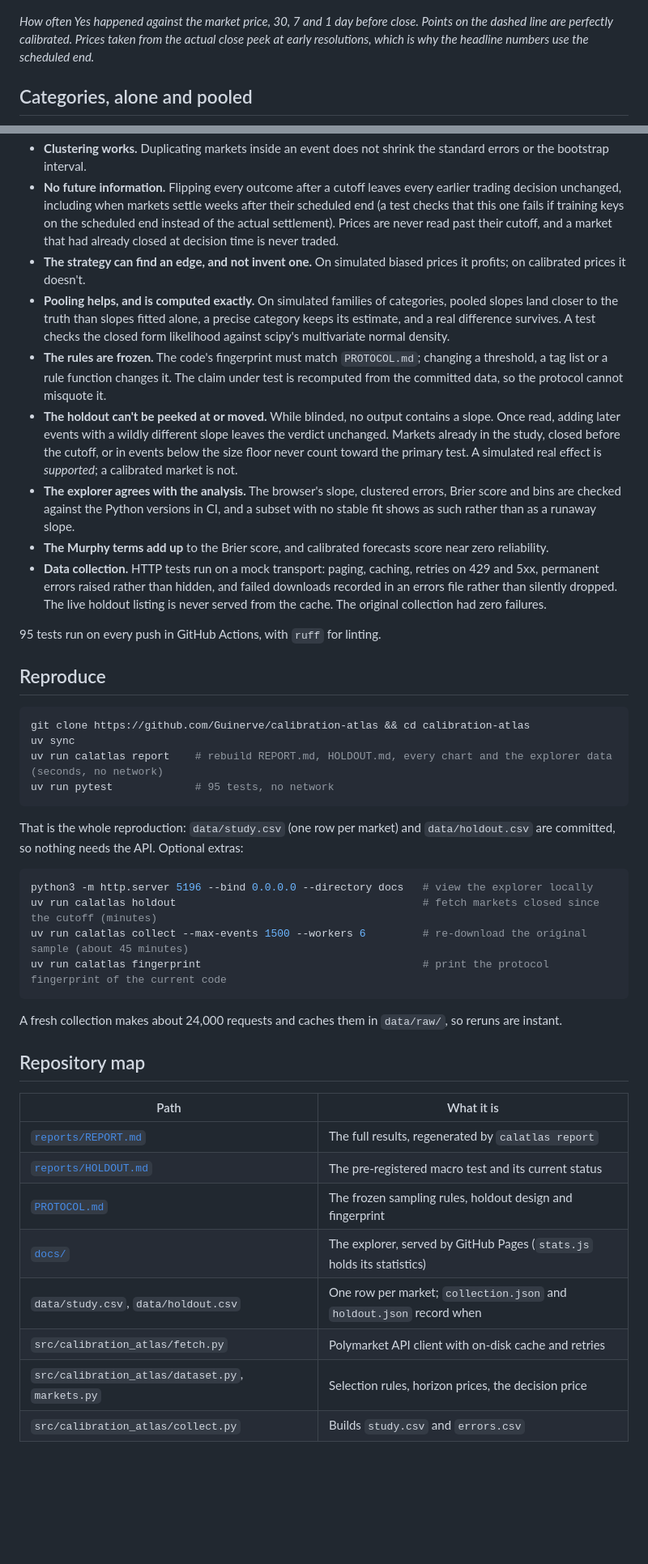
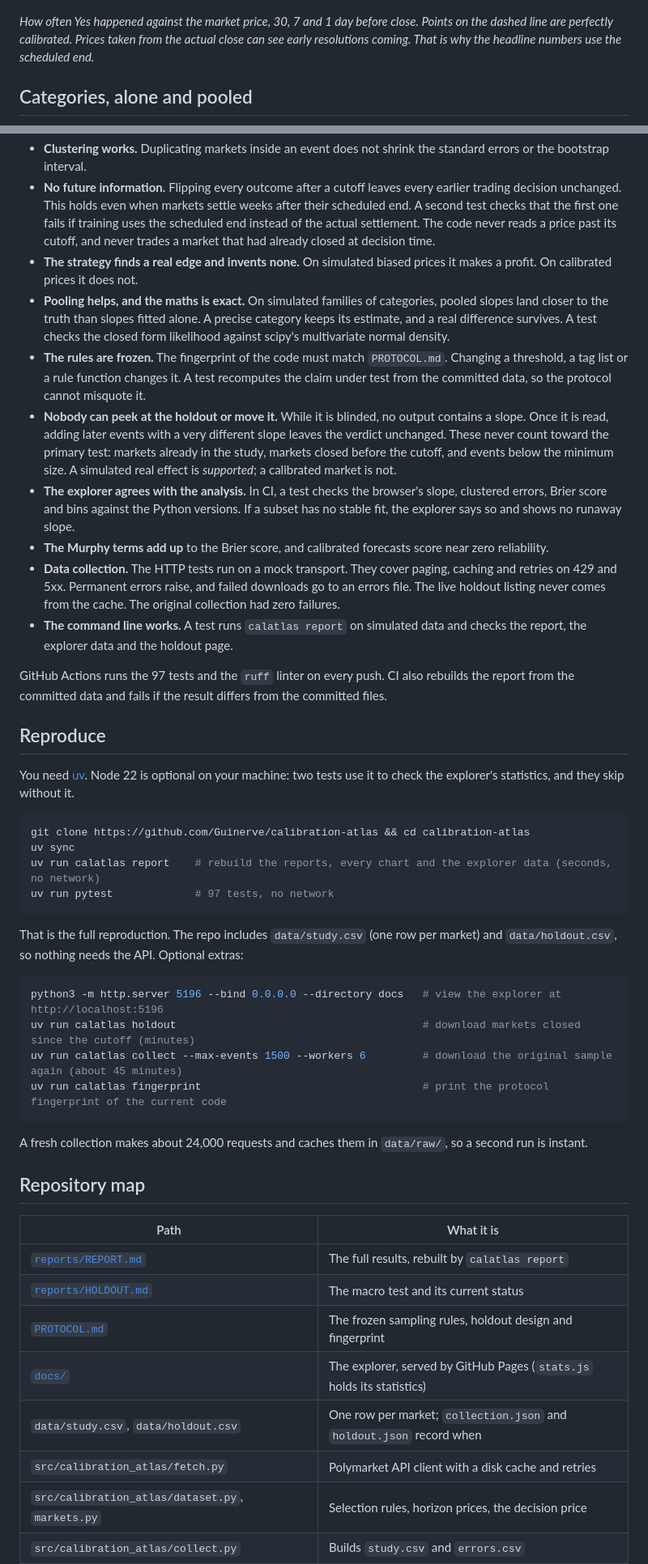
Before and after one commit to Guinerve/calibration-atlas, a Markdown page: README.md, 2 parts joined by grey strips. Shown at 81% size. GitHub-like rendering; blank space fills up the shorter version.

````diff
--- a/README.md
+++ b/README.md
@@ -77,7 +83,7 @@ The first draft of this README led with "favourites are underpriced the day befo
 
 <picture><source media="(prefers-color-scheme: dark)" srcset="reports/figures/reliability-dark.png"><img src="reports/figures/reliability-light.png" alt="Reliability diagrams 30, 7 and 1 day before close; points sit close to the diagonal at every horizon" width="100%"></picture>
 
-*How often Yes happened against the market price, 30, 7 and 1 day before close. Points on the dashed line are perfectly calibrated. Prices taken from the actual close peek at early resolutions, which is why the headline numbers use the scheduled end.*
+*How often Yes happened against the market price, 30, 7 and 1 day before close. Points on the dashed line are perfectly calibrated. Prices taken from the actual close can see early resolutions coming. That is why the headline numbers use the scheduled end.*
 
 ## Categories, alone and pooled
 
@@ -125,45 +131,48 @@ The tests check the properties that would make the results wrong if they broke:
 * **Clustering works.** Duplicating markets inside an event does not shrink the standard errors or the bootstrap interval.
-* **No future information.** Flipping every outcome after a cutoff leaves every earlier trading decision unchanged, including when markets settle weeks after their scheduled end (a test checks that this one fails if training keys on the scheduled end instead of the actual settlement). Prices are never read past their cutoff, and a market that had already closed at decision time is never traded.
-* **The strategy can find an edge, and not invent one.** On simulated biased prices it profits; on calibrated prices it doesn't.
-* **Pooling helps, and is computed exactly.** On simulated families of categories, pooled slopes land closer to the truth than slopes fitted alone, a precise category keeps its estimate, and a real difference survives. A test checks the closed form likelihood against scipy's multivariate normal density.
-* **The rules are frozen.** The code's fingerprint must match `PROTOCOL.md`; changing a threshold, a tag list or a rule function changes it. The claim under test is recomputed from the committed data, so the protocol cannot misquote it.
-* **The holdout can't be peeked at or moved.** While blinded, no output contains a slope. Once read, adding later events with a wildly different slope leaves the verdict unchanged. Markets already in the study, closed before the cutoff, or in events below the size floor never count toward the primary test. A simulated real effect is *supported*; a calibrated market is not.
-* **The explorer agrees with the analysis.** The browser's slope, clustered errors, Brier score and bins are checked against the Python versions in CI, and a subset with no stable fit shows as such rather than as a runaway slope.
+* **No future information.** Flipping every outcome after a cutoff leaves every earlier trading decision unchanged. This holds even when markets settle weeks after their scheduled end. A second test checks that the first one fails if training uses the scheduled end instead of the actual settlement. The code never reads a price past its cutoff, and never trades a market that had already closed at decision time.
+* **The strategy finds a real edge and invents none.** On simulated biased prices it makes a profit. On calibrated prices it does not.
+* **Pooling helps, and the maths is exact.** On simulated families of categories, pooled slopes land closer to the truth than slopes fitted alone. A precise category keeps its estimate, and a real difference survives. A test checks the closed form likelihood against scipy's multivariate normal density.
+* **The rules are frozen.** The fingerprint of the code must match `PROTOCOL.md`. Changing a threshold, a tag list or a rule function changes it. A test recomputes the claim under test from the committed data, so the protocol cannot misquote it.
+* **Nobody can peek at the holdout or move it.** While it is blinded, no output contains a slope. Once it is read, adding later events with a very different slope leaves the verdict unchanged. These never count toward the primary test: markets already in the study, markets closed before the cutoff, and events below the minimum size. A simulated real effect is *supported*; a calibrated market is not.
+* **The explorer agrees with the analysis.** In CI, a test checks the browser's slope, clustered errors, Brier score and bins against the Python versions. If a subset has no stable fit, the explorer says so and shows no runaway slope.
 * **The Murphy terms add up** to the Brier score, and calibrated forecasts score near zero reliability.
-* **Data collection.** HTTP tests run on a mock transport: paging, caching, retries on 429 and 5xx, permanent errors raised rather than hidden, and failed downloads recorded in an errors file rather than silently dropped. The live holdout listing is never served from the cache. The original collection had zero failures.
+* **Data collection.** The HTTP tests run on a mock transport. They cover paging, caching and retries on 429 and 5xx. Permanent errors raise, and failed downloads go to an errors file. The live holdout listing never comes from the cache. The original collection had zero failures.
+* **The command line works.** A test runs `calatlas report` on simulated data and checks the report, the explorer data and the holdout page.
 
-95 tests run on every push in GitHub Actions, with `ruff` for linting.
+GitHub Actions runs the 97 tests and the `ruff` linter on every push. CI also rebuilds the report from the committed data and fails if the result differs from the committed files.
 
 ## Reproduce
+
+You need [uv](https://docs.astral.sh/uv/). Node 22 is optional on your machine: two tests use it to check the explorer's statistics, and they skip without it.
 
 ```bash
 git clone https://github.com/Guinerve/calibration-atlas && cd calibration-atlas
 uv sync
-uv run calatlas report    # rebuild REPORT.md, HOLDOUT.md, every chart and the explorer data (seconds, no network)
-uv run pytest             # 95 tests, no network
+uv run calatlas report    # rebuild the reports, every chart and the explorer data (seconds, no network)
+uv run pytest             # 97 tests, no network
 ```
 
-That is the whole reproduction: `data/study.csv` (one row per market) and `data/holdout.csv` are committed, so nothing needs the API. Optional extras:
+That is the full reproduction. The repo includes `data/study.csv` (one row per market) and `data/holdout.csv`, so nothing needs the API. Optional extras:
 
 ```bash
-python3 -m http.server 5196 --bind 0.0.0.0 --directory docs   # view the explorer locally
-uv run calatlas holdout                                       # fetch markets closed since the cutoff (minutes)
-uv run calatlas collect --max-events 1500 --workers 6         # re-download the original sample (about 45 minutes)
+python3 -m http.server 5196 --bind 0.0.0.0 --directory docs   # view the explorer at http://localhost:5196
+uv run calatlas holdout                                       # download markets closed since the cutoff (minutes)
+uv run calatlas collect --max-events 1500 --workers 6         # download the original sample again (about 45 minutes)
 uv run calatlas fingerprint                                   # print the protocol fingerprint of the current code
 ```
 
-A fresh collection makes about 24,000 requests and caches them in `data/raw/`, so reruns are instant.
+A fresh collection makes about 24,000 requests and caches them in `data/raw/`, so a second run is instant.
 
 ## Repository map
 
 | Path | What it is |
 |---|---|
-| [`reports/REPORT.md`](reports/REPORT.md) | The full results, regenerated by `calatlas report` |
-| [`reports/HOLDOUT.md`](reports/HOLDOUT.md) | The pre-registered macro test and its current status |
+| [`reports/REPORT.md`](reports/REPORT.md) | The full results, rebuilt by `calatlas report` |
+| [`reports/HOLDOUT.md`](reports/HOLDOUT.md) | The macro test and its current status |
 | [`PROTOCOL.md`](PROTOCOL.md) | The frozen sampling rules, holdout design and fingerprint |
 | [`docs/`](docs) | The explorer, served by GitHub Pages (`stats.js` holds its statistics) |
 | `data/study.csv`, `data/holdout.csv` | One row per market; `collection.json` and `holdout.json` record when |
-| `src/calibration_atlas/fetch.py` | Polymarket API client with on-disk cache and retries |
+| `src/calibration_atlas/fetch.py` | Polymarket API client with a disk cache and retries |
 | `src/calibration_atlas/dataset.py`, `markets.py` | Selection rules, horizon prices, the decision price |
 | `src/calibration_atlas/collect.py` | Builds `study.csv` and `errors.csv` |
 | `src/calibration_atlas/metrics.py` | Brier score, Murphy decomposition, reliability table, cluster bootstrap |
````
Also changed, not shown: other parts of README.md (+53 -47 lines), reports/HOLDOUT.md (+5 -5 lines), reports/REPORT.md (+24 -24 lines), assets/explorer-dark.png, assets/explorer-light.png, 6 other files.
